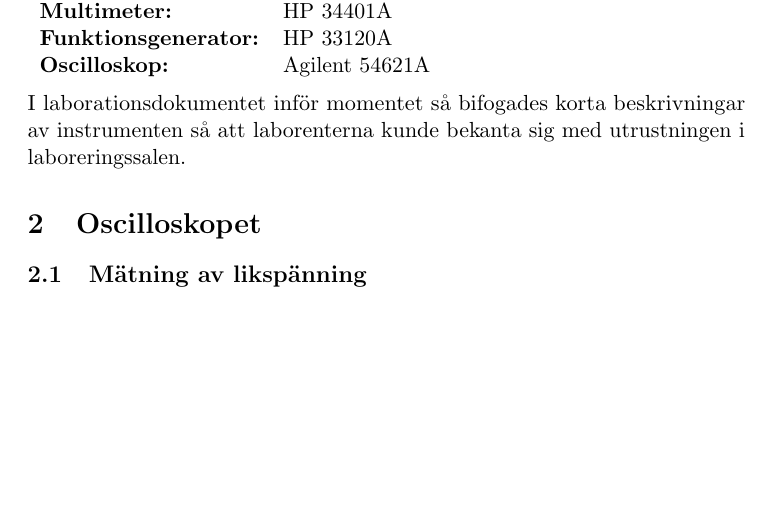
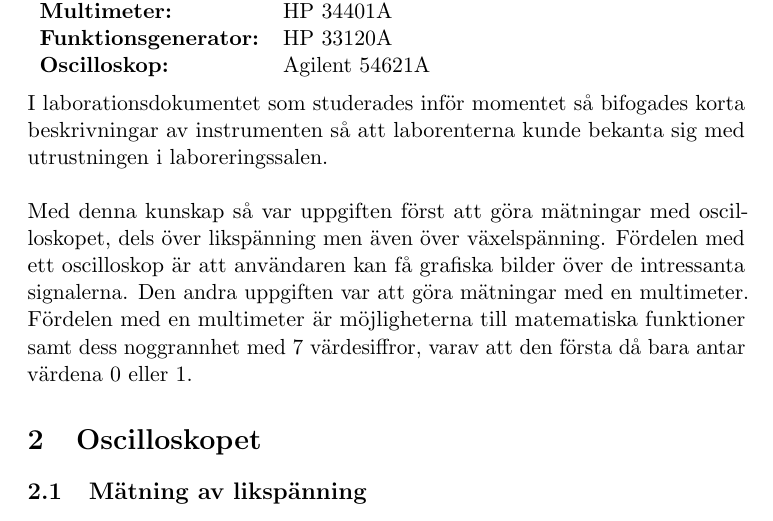
Before and after one commit to jonasjberg/EE466-lab01, a LaTeX paper (ee466_lab-01.tex): part of page 3 of 5, cut so that both start at the same text, the shorter picture padded with empty space. Compiled offline with pdfLaTeX.

Commit message:
Intro upd.

```diff
--- a/ee466_lab-01.tex
+++ b/ee466_lab-01.tex
@@ -95,8 +95,8 @@ Laborationen handlar om olika typer av elektronikinstrument:\\
 \end{tabular}
 \\
 \\
-I laborationsdokumentet inför momentet så bifogades korta beskrivningar av instrumenten så att laborenterna kunde bekanta sig med utrustningen i laboreringssalen.
-\par
+I laborationsdokumentet som studerades inför momentet så bifogades korta beskrivningar av instrumenten så att laborenterna kunde bekanta sig med utrustningen i laboreringssalen.\\
+\par Med denna kunskap så var uppgiften först att göra mätningar med oscilloskopet, dels över likspänning men även över växelspänning. Fördelen med ett oscilloskop är att användaren kan få grafiska bilder över de intressanta signalerna. Den andra uppgiften var att göra mätningar med en multimeter. Fördelen med en multimeter är möjligheterna till matematiska funktioner samt dess noggrannhet med 7 värdesiffror, varav att den första då bara antar värdena 0 eller 1.
 % ==============================================================================
 % SECTION: 1.1 OSCILLOSKOPET
 % ==============================================================================
```
